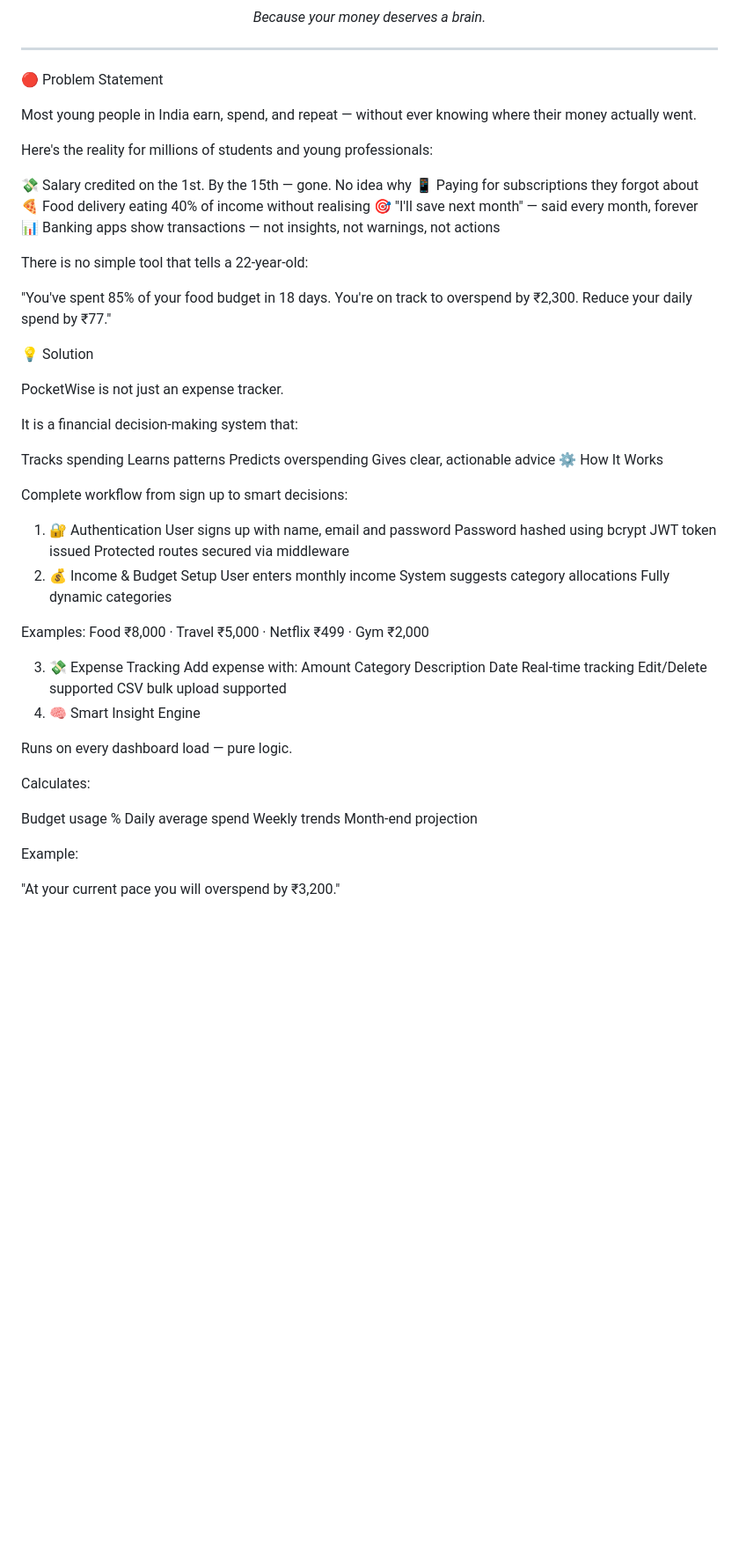
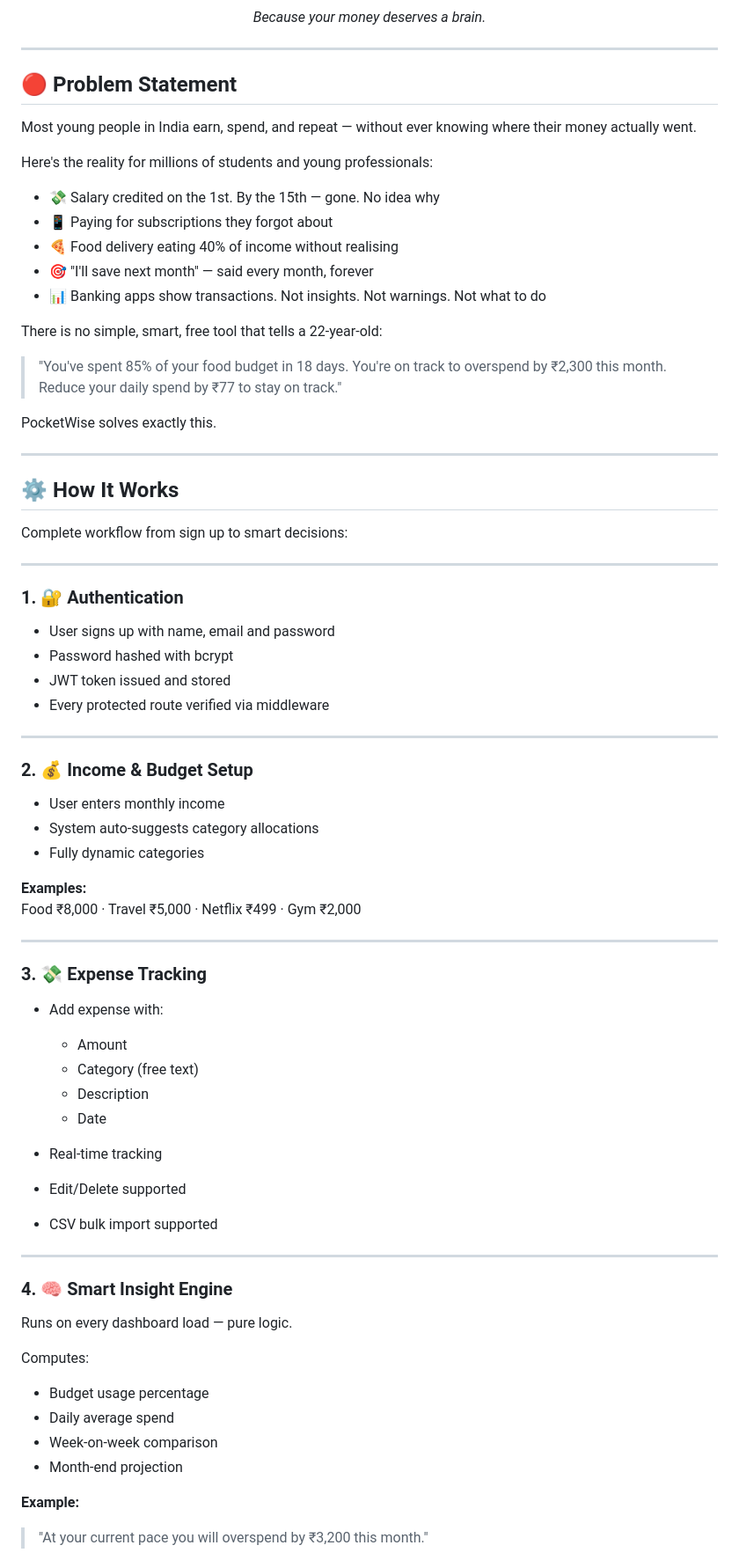
Before and after one commit to agameraki/PocketWise, a Markdown page: README.md, the part around one of its changes. Shown at 88% size. GitHub-like rendering; blank space fills up the shorter version.

```diff
--- a/README.md
+++ b/README.md
@@ -4,70 +4,78 @@
 <p align="center"><em>Because your money deserves a brain.</em></p>
 
 ---
-🔴 Problem Statement
+## 🔴 Problem Statement
 
 Most young people in India earn, spend, and repeat — without ever knowing where their money actually went.
 
 Here's the reality for millions of students and young professionals:
 
-💸 Salary credited on the 1st. By the 15th — gone. No idea why
-📱 Paying for subscriptions they forgot about
-🍕 Food delivery eating 40% of income without realising
-🎯 "I'll save next month" — said every month, forever
-📊 Banking apps show transactions — not insights, not warnings, not actions
+- 💸 Salary credited on the 1st. By the 15th — gone. No idea why
+- 📱 Paying for subscriptions they forgot about
+- 🍕 Food delivery eating 40% of income without realising
+- 🎯 "I'll save next month" — said every month, forever
+- 📊 Banking apps show transactions. Not insights. Not warnings. Not what to do
 
-There is no simple tool that tells a 22-year-old:
+There is no simple, smart, free tool that tells a 22-year-old:
 
-"You've spent 85% of your food budget in 18 days. You're on track to overspend by ₹2,300. Reduce your daily spend by ₹77."
+> "You've spent 85% of your food budget in 18 days. You're on track to overspend by ₹2,300 this month. Reduce your daily spend by ₹77 to stay on track."
 
-💡 Solution
+PocketWise solves exactly this.
 
-PocketWise is not just an expense tracker.
+---
 
-It is a financial decision-making system that:
-
-Tracks spending
-Learns patterns
-Predicts overspending
-Gives clear, actionable advice
-⚙️ How It Works
+## ⚙️ How It Works
 
 Complete workflow from sign up to smart decisions:
 
-1. 🔐 Authentication
-User signs up with name, email and password
-Password hashed using bcrypt
-JWT token issued
-Protected routes secured via middleware
-2. 💰 Income & Budget Setup
-User enters monthly income
-System suggests category allocations
-Fully dynamic categories
+---
 
-Examples:
+### 1. 🔐 Authentication
+
+- User signs up with name, email and password
+- Password hashed with bcrypt
+- JWT token issued and stored
+- Every protected route verified via middleware
+
+---
+
+### 2. 💰 Income & Budget Setup
+
+- User enters monthly income
+- System auto-suggests category allocations
+- Fully dynamic categories
+
+**Examples:**
 Food ₹8,000 · Travel ₹5,000 · Netflix ₹499 · Gym ₹2,000
 
-3. 💸 Expense Tracking
-Add expense with:
-Amount
-Category
-Description
-Date
-Real-time tracking
-Edit/Delete supported
-CSV bulk upload supported
-4. 🧠 Smart Insight Engine
+---
+
+### 3. 💸 Expense Tracking
+
+- Add expense with:
+  - Amount
+  - Category (free text)
+  - Description
+  - Date
+
+- Real-time tracking
+- Edit/Delete supported
+- CSV bulk import supported
+
+---
+
+### 4. 🧠 Smart Insight Engine
 
 Runs on every dashboard load — pure logic.
 
-Calculates:
+Computes:
 
-Budget usage %
-Daily average spend
-Weekly trends
-Month-end projection
+- Budget usage percentage
+- Daily average spend
+- Week-on-week comparison
+- Month-end projection
 
-Example:
+**Example:**
 
-"At your current pace you will overspend by ₹3,200."
+> "At your current pace you will overspend by ₹3,200 this month."
 
```
Also changed, not shown: other parts of README.md (+166 -108 lines).
